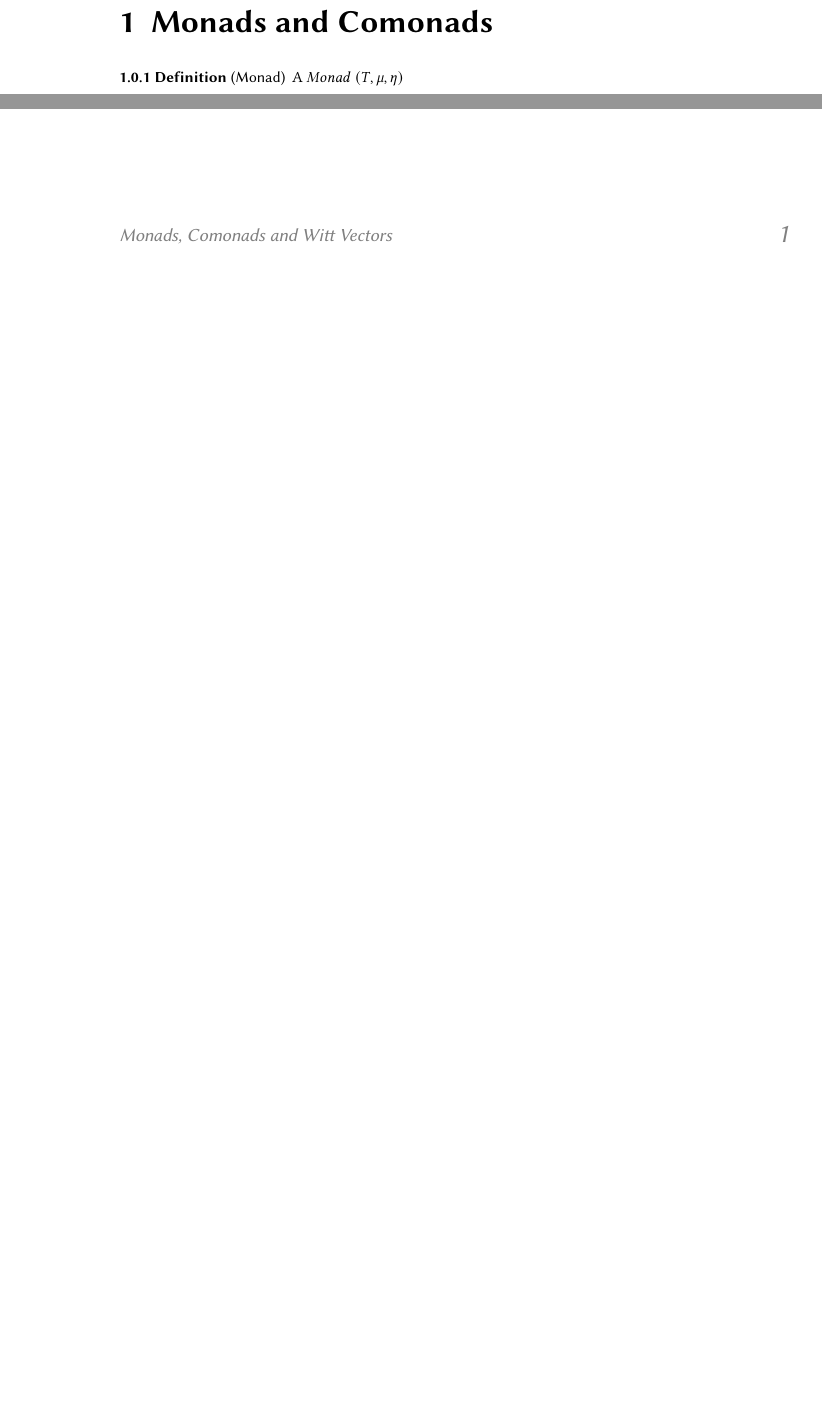
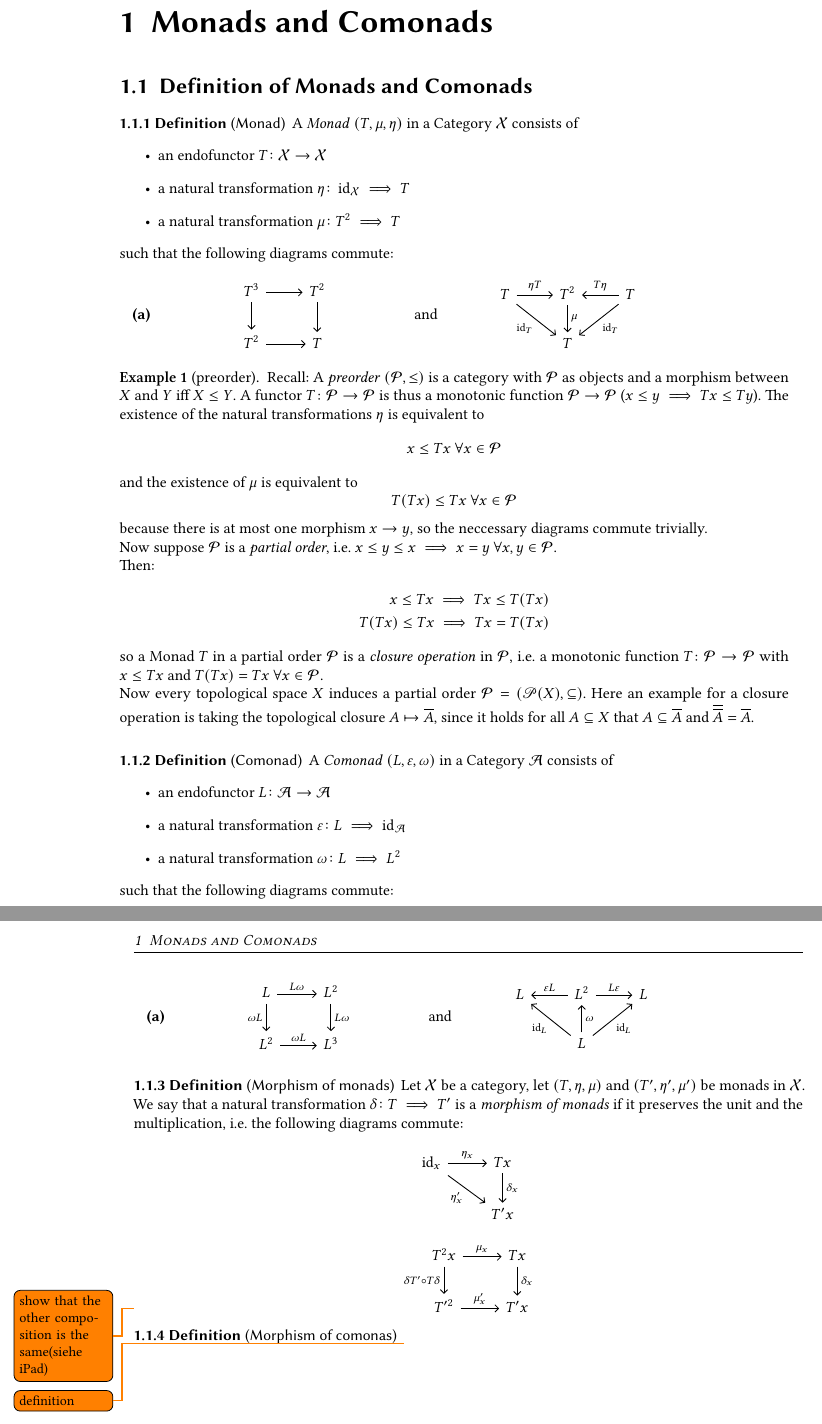
Before and after one commit to jakobbernd/bachelorarbeit, a LaTeX document (sections/sectiontest.tex, which reads config/preamble.sty, sections/sec2_monads_comonads.tex): two parts of the page before the commit and two parts of pages 1 and 2 of 2 after it, joined at a grey line, cut so that both start at the same text, the shorter picture padded with empty space. Compiled offline with pdfLaTeX.

Commit message:
neue diagramme und definitionen

```diff
--- a/config/preamble.sty
+++ b/config/preamble.sty
@@ -50,8 +50,8 @@
 \mathtoolsset{centercolon} % sorgt dafür dass := und =: besser aussehen
 \usepackage{mathdots} % sorgt dafür, dass Punte wie zB \ddots besser aussehen
 \newcommand{\Underbrace}[2]{{\underbrace{#1}_{#2}}} % Underbrace als Befehl in LaTeX-Syntax (und ohne Spacing-Probleme mit nachfolgenden Operatoren...)
-\renewcommand{\le}{\leqslant} % ich finde Kleinergleich mit schrägen Strich schöner
-\renewcommand{\ge}{\geqslant}
+%\renewcommand{\le}{\leqslant} % ich finde Kleinergleich mit schrägen Strich schöner
+%\renewcommand{\ge}{\geqslant}
 
 %-- charakteristische-Funktion-/Indikatorfunktion-Eins '\ind'
 \usepackage{silence}
@@ -80,6 +80,9 @@
 %-- eigene Befehle
 \DeclareMathOperator{\id}{id}
 \DeclareMathOperator{\Hom}{Hom}
+
+\newcommand{\eps}{\varepsilon}
+\newcommand{\nat}[3][\eta]{#1 \colon #2 \implies #3}
 
 
 
@@ -183,4 +186,5 @@
 \declaretheorem[name=Lemma,sharenumber=definition,style=mainstyle]{lemma}
 \declaretheorem[name=Proposition,sharenumber=definition,style=mainstyle]{proposition}
 
-\declaretheorem[name=Beweis,numbered=no,style=beweise]{beweis}
+\declaretheorem[name=Proof,numbered=no,style=beweise]{beweis}
+\declaretheorem[name=Example,numbered=yes,style=definition]{example}
--- a/sections/sec2_monads_comonads.tex
+++ b/sections/sec2_monads_comonads.tex
@@ -1,5 +1,117 @@
 \chapter{Monads and Comonads}
+\section{Definition of Monads and Comonads}
+\begin{definition}[Monad]
+    A \textit{Monad} $(T,\mu, \eta) $ in a Category $\mathcal{X}$ consists of
+    \begin{itemize}
+        \item an endofunctor $T\colon \mathcal{X} \to \mathcal{X}$
+        \item a natural transformation $\eta \colon \id_\mathcal{X} \implies T$
+        \item a natural transformation $\mu\colon T^2 \implies T $
+    \end{itemize}
+    such that the following diagrams commute:
+    \begin{enumerate}[(a)]
+    \item
+    \begin{minipage}{0.4\linewidth}
+    \centering
+    \begin{tikzcd}
+        T^3 \arrow[r] \arrow[d]
+          & T^2 \arrow[d] \\
+        T^2 \arrow[r]
+          & T
+    \end{tikzcd}
+    \end{minipage}
+    $\mathrm{and}$
+    \begin{minipage}{0.4\linewidth}
+    \centering
+    \begin{tikzcd}
+        T \arrow[rd,"\id_T"'] \arrow[r, "\eta T"]
+        & T^2 \arrow[d,"\mu"]
+        & T \arrow[l,"T \eta "'] \arrow[ld,"\id_T"]\\
+        & T
+    \end{tikzcd}
+    \end{minipage}
+    % der ' nach dem Text ändert die Position der Pfeil-Beschriftung
+\end{enumerate}
+\end{definition}
 
-\begin{definition}[Monad]
-    A $Monad$ $(T,\mu, \eta) $
+\begin{example}[preorder]
+    Recall: A \textit{preorder} $(\mathcal{P},\le)$ is a category with $\mathcal{P}$ as objects and
+    a morphism between $X$ and $Y$ iff $X \le Y$.
+A functor $T\colon \mathcal{P} \to \mathcal{P}$ is thus a monotonic function $\mathcal{P}\to \mathcal{P}$
+($x \le y \implies Tx\le Ty$).
+The existence of the natural transformations $\eta$ is equivalent to
+\[x \le Tx \ \forall x \in \mathcal{P}\]
+and the existence of $\mu$ is equivalent to
+\[T(Tx) \le Tx \ \forall x \in \mathcal{P}\]
+because there is at most one morphism $x \to y$, so the neccessary diagrams commute trivially.\\
+Now suppose $\mathcal{P}$ is a \textit{partial order}, i.e. $x \le y \le x \implies x = y \ \forall x,y \in \mathcal{P}$. \\
+Then:
+\begin{align*}
+    x \le Tx \implies Tx \le T(Tx) \\
+    T(Tx) \le Tx \implies Tx = T(Tx)
+\end{align*}
+so a Monad $T$ in a partial order $\mathcal{P}$ is a \textit{closure operation} in $\mathcal{P}$, i.e.
+a monotonic function $T \colon \mathcal{P} \to \mathcal{P}$
+with $x \le Tx$ and $T(Tx)=Tx \ \forall x \in \mathcal{P}.$ \\
+Now every topological space $X$ induces a partial order $\mathcal{P} = (\mathscr{P}(X),\subseteq)$.
+Here an example for a closure operation is taking the topological closure $A \mapsto \overline{A}$,
+since it holds for all $A \subseteq X$ that $A \subseteq \overline{A}$ and
+$\overline{\overline{A}} = \overline{A}$.
+\end{example}
+
+\begin{definition}[Comonad]
+    A \textit{Comonad} $(L,\eps, \omega) $ in a Category $\mathcal{A}$ consists of
+    \begin{itemize}
+        \item an endofunctor $L\colon \mathcal{A} \to \mathcal{A}$
+        \item a natural transformation $\eps \colon L \implies \id_{\mathcal{A}}$
+        \item a natural transformation $\omega\colon L \implies L^2 $
+    \end{itemize}
+    such that the following diagrams commute:
+    \begin{enumerate}[(a)]
+    \item
+    \begin{minipage}{0.4\linewidth}
+    \centering
+    \begin{tikzcd}
+        L \arrow[r,"L\omega"] \arrow[d,"\omega L"']
+          & L^2 \arrow[d,"L\omega"] \\
+        L^2 \arrow[r,"\omega L"]
+          & L^3
+    \end{tikzcd}
+    \end{minipage}
+    $\mathrm{and}$
+    \begin{minipage}{0.4\linewidth}
+    \centering
+    \begin{tikzcd}
+        L
+        & L^2 \arrow[l, "\eps L"'] \arrow[r,"L \eps "]
+        & L  \\
+        & L \arrow[lu,"\id_L"] \arrow[u,"\omega"'] \arrow[ru,"\id_L"']
+    \end{tikzcd}
+    \end{minipage}
+    % der ' nach dem Text ändert die Position der Pfeil-Beschriftung
+\end{enumerate}
 \end{definition}
+
+
+\begin{definition}[Morphism of monads]
+    Let $\mathcal{X}$ be a category, let $(T,\eta,\mu)$ and $(T',\eta',\mu')$ be monads in $\mathcal{X}$.
+    We say that a natural transformation $\nat[\delta]{T}{T'}$ is a \textit{morphism of monads} if it preserves
+    the unit and the multiplication, i.e. the following diagrams commute:
+    \[\begin{tikzcd}
+        \id_x \arrow[rd,"\eta'_x"'] \arrow[r, "\eta_x"] & Tx \arrow[d,"\delta_x"] \\
+                                    & T'x
+    \end{tikzcd}
+        \]
+    \[\begin{tikzcd}
+        T^2x \arrow[r,"\mu_x"] \arrow[d,"\delta T' \circ T\delta"']
+          & Tx \arrow[d,"\delta_x"] \\
+        T'^2 \arrow[r,"\mu'_x"]
+          & T'x
+    \end{tikzcd}
+    \vadjust{\todo{show that the other composition is the same(siehe iPad)}}
+    %vadjust allows todo in math-mode
+    \]
+\end{definition}
+\begin{definition}[Morphism of comonas]
+    \todo{definition}
+\end{definition}
+\end{document}
```
Also changed, not shown: sections/sec1_adjoint_situations.tex (+8 -8 lines), sections/sectiontest.pdf.
